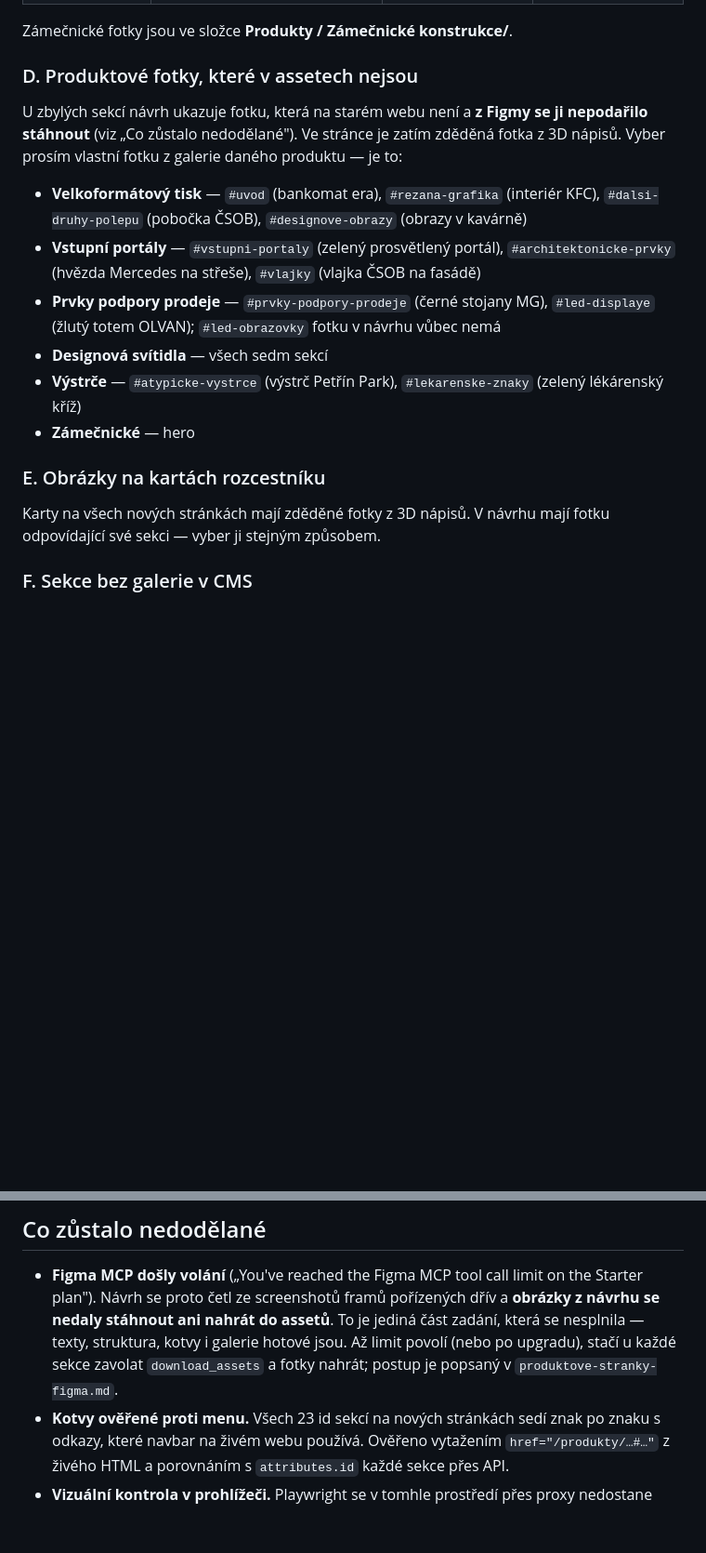
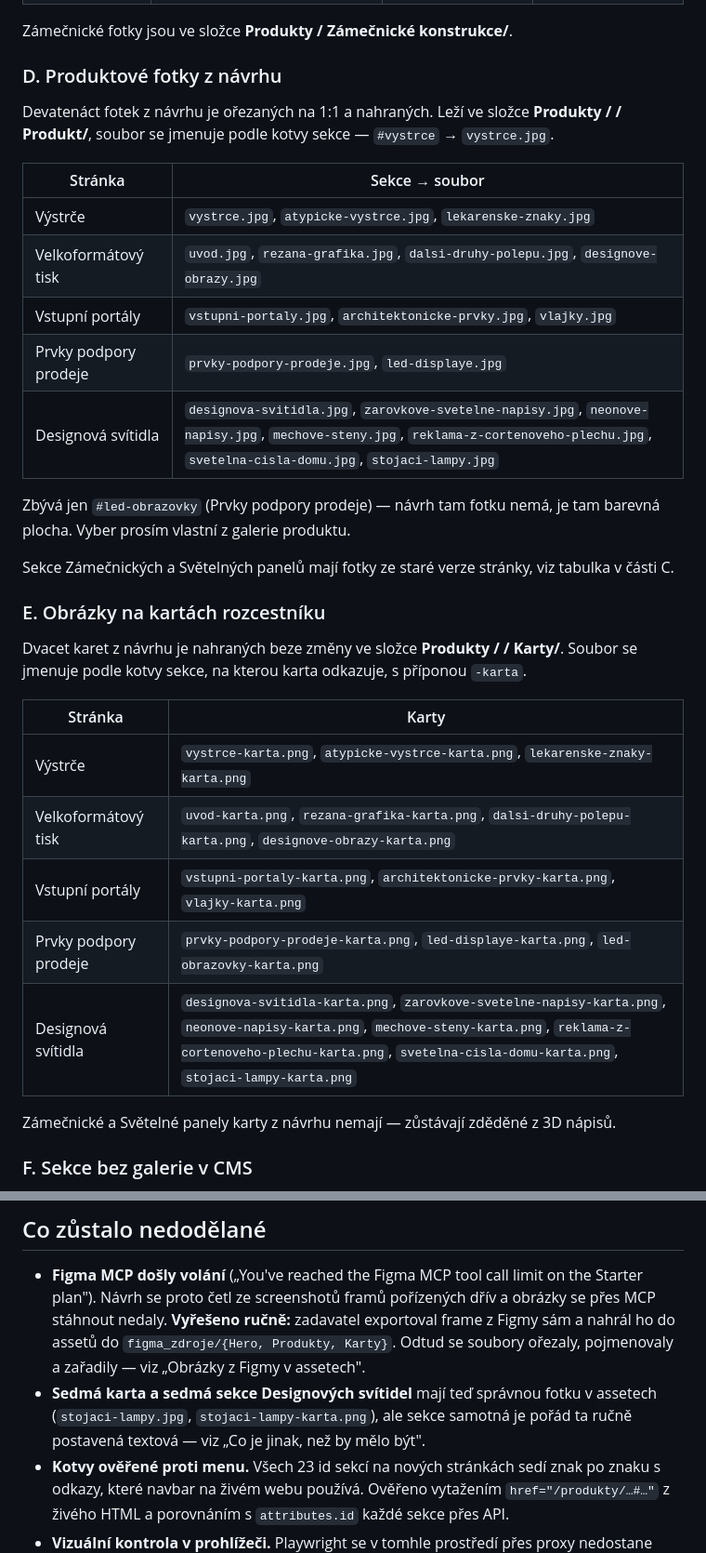
Before and after one commit to lukas-webkit-studio/eldr, a Markdown page: docs/produktove-stranky-stav.md, 2 parts joined by grey strips. Shown at 93% size. Rendered like a GitHub page; blank space fills up the shorter version.

```diff
--- a/docs/produktove-stranky-stav.md
+++ b/docs/produktove-stranky-stav.md
@@ -119,31 +159,42 @@ Tyhle stačí vybrat z assetů, jsou to přesně ty ze staré verze stránky:
 
 Zámečnické fotky jsou ve složce **Produkty / Zámečnické konstrukce/**.
 
-### D. Produktové fotky, které v assetech nejsou
+### D. Produktové fotky z návrhu
 
-U zbylých sekcí návrh ukazuje fotku, která na starém webu není a **z
-Figmy se ji nepodařilo stáhnout** (viz „Co zůstalo nedodělané"). Ve
-stránce je zatím zděděná fotka z 3D nápisů. Vyber prosím vlastní fotku
-z galerie daného produktu — je to:
+Devatenáct fotek z návrhu je ořezaných na 1:1 a nahraných. Leží ve
+složce **Produkty / <Produkt> / Produkt/**, soubor se jmenuje podle
+kotvy sekce — `#vystrce` → `vystrce.jpg`.
 
-- **Velkoformátový tisk** — `#uvod` (bankomat era), `#rezana-grafika`
-  (interiér KFC), `#dalsi-druhy-polepu` (pobočka ČSOB),
-  `#designove-obrazy` (obrazy v kavárně)
-- **Vstupní portály** — `#vstupni-portaly` (zelený prosvětlený portál),
-  `#architektonicke-prvky` (hvězda Mercedes na střeše), `#vlajky`
-  (vlajka ČSOB na fasádě)
-- **Prvky podpory prodeje** — `#prvky-podpory-prodeje` (černé stojany
-  MG), `#led-displaye` (žlutý totem OLVAN); `#led-obrazovky` fotku
-  v návrhu vůbec nemá
-- **Designová svítidla** — všech sedm sekcí
-- **Výstrče** — `#atypicke-vystrce` (výstrč Petřín Park),
-  `#lekarenske-znaky` (zelený lékárenský kříž)
-- **Zámečnické** — hero
+| Stránka | Sekce → soubor |
+|---|---|
+| Výstrče | `vystrce.jpg`, `atypicke-vystrce.jpg`, `lekarenske-znaky.jpg` |
+| Velkoformátový tisk | `uvod.jpg`, `rezana-grafika.jpg`, `dalsi-druhy-polepu.jpg`, `designove-obrazy.jpg` |
+| Vstupní portály | `vstupni-portaly.jpg`, `architektonicke-prvky.jpg`, `vlajky.jpg` |
+| Prvky podpory prodeje | `prvky-podpory-prodeje.jpg`, `led-displaye.jpg` |
+| Designová svítidla | `designova-svitidla.jpg`, `zarovkove-svetelne-napisy.jpg`, `neonove-napisy.jpg`, `mechove-steny.jpg`, `reklama-z-cortenoveho-plechu.jpg`, `svetelna-cisla-domu.jpg`, `stojaci-lampy.jpg` |
+
+Zbývá jen `#led-obrazovky` (Prvky podpory prodeje) — návrh tam fotku
+nemá, je tam barevná plocha. Vyber prosím vlastní z galerie produktu.
+
+Sekce Zámečnických a Světelných panelů mají fotky ze staré verze
+stránky, viz tabulka v části C.
 
 ### E. Obrázky na kartách rozcestníku
 
-Karty na všech nových stránkách mají zděděné fotky z 3D nápisů. V návrhu
-mají fotku odpovídající své sekci — vyber ji stejným způsobem.
+Dvacet karet z návrhu je nahraných beze změny ve složce
+**Produkty / <Produkt> / Karty/**. Soubor se jmenuje podle kotvy sekce,
+na kterou karta odkazuje, s příponou `-karta`.
+
+| Stránka | Karty |
+|---|---|
+| Výstrče | `vystrce-karta.png`, `atypicke-vystrce-karta.png`, `lekarenske-znaky-karta.png` |
+| Velkoformátový tisk | `uvod-karta.png`, `rezana-grafika-karta.png`, `dalsi-druhy-polepu-karta.png`, `designove-obrazy-karta.png` |
+| Vstupní portály | `vstupni-portaly-karta.png`, `architektonicke-prvky-karta.png`, `vlajky-karta.png` |
+| Prvky podpory prodeje | `prvky-podpory-prodeje-karta.png`, `led-displaye-karta.png`, `led-obrazovky-karta.png` |
+| Designová svítidla | `designova-svitidla-karta.png`, `zarovkove-svetelne-napisy-karta.png`, `neonove-napisy-karta.png`, `mechove-steny-karta.png`, `reklama-z-cortenoveho-plechu-karta.png`, `svetelna-cisla-domu-karta.png`, `stojaci-lampy-karta.png` |
+
+Zámečnické a Světelné panely karty z návrhu nemají — zůstávají zděděné
+z 3D nápisů.
 
 ### F. Sekce bez galerie v CMS
 
@@ -256,11 +307,14 @@ nová stránka převzít **slug staré**, jinak se rozbijí URL i odkazy v menu.
 
 - **Figma MCP došly volání** („You've reached the Figma MCP tool call
   limit on the Starter plan"). Návrh se proto četl ze screenshotů framů
-  pořízených dřív a **obrázky z návrhu se nedaly stáhnout ani nahrát do
-  assetů**. To je jediná část zadání, která se nesplnila — texty,
-  struktura, kotvy i galerie hotové jsou. Až limit povolí (nebo po
-  upgradu), stačí u každé sekce zavolat `download_assets` a fotky
-  nahrát; postup je popsaný v `produktove-stranky-figma.md`.
+  pořízených dřív a obrázky se přes MCP stáhnout nedaly. **Vyřešeno
+  ručně:** zadavatel exportoval frame z Figmy sám a nahrál ho do assetů
+  do `figma_zdroje/{Hero, Produkty, Karty}`. Odtud se soubory ořezaly,
+  pojmenovaly a zařadily — viz „Obrázky z Figmy v assetech".
+- **Sedmá karta a sedmá sekce Designových svítidel** mají teď správnou
+  fotku v assetech (`stojaci-lampy.jpg`, `stojaci-lampy-karta.png`),
+  ale sekce samotná je pořád ta ručně postavená textová — viz „Co je
+  jinak, než by mělo být".
 - **Kotvy ověřené proti menu.** Všech 23 id sekcí na nových stránkách
   sedí znak po znaku s odkazy, které navbar na živém webu používá.
   Ověřeno vytažením `href="/produkty/…#…"` z živého HTML a porovnáním
```
Also changed, not shown: other parts of docs/produktove-stranky-stav.md (+51 -11 lines).
